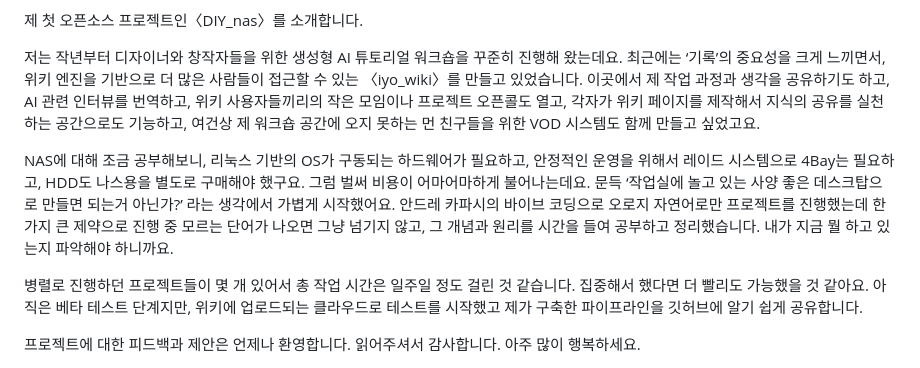
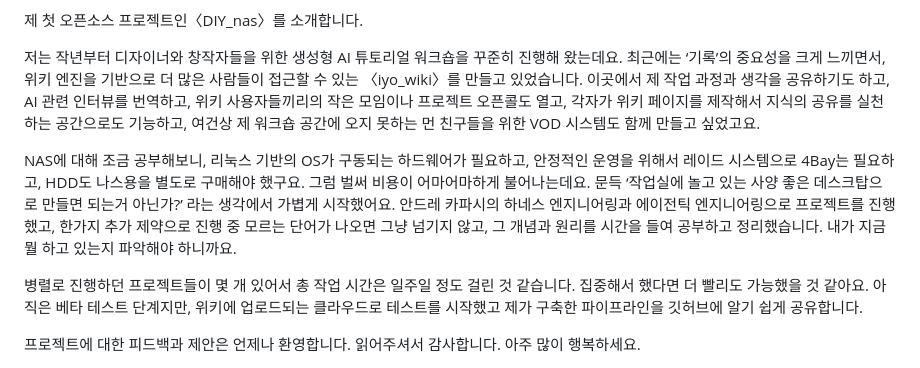
Before and after one commit to hyun2xyz/DIY_nas, a Markdown page: README.ko.md, the part around the change. Drawn GitHub-style.

```diff
--- a/README.ko.md
+++ b/README.ko.md
@@ -16,7 +16,7 @@ English documentation: [README.md](README.md)
 
 저는 작년부터 디자이너와 창작자들을 위한 생성형 AI 튜토리얼 워크숍을 꾸준히 진행해 왔는데요. 최근에는 ‘기록’의 중요성을 크게 느끼면서, 위키 엔진을 기반으로 더 많은 사람들이 접근할 수 있는 〈iyo_wiki〉를 만들고 있었습니다. 이곳에서 제 작업 과정과 생각을 공유하기도 하고, AI 관련 인터뷰를 번역하고, 위키 사용자들끼리의 작은 모임이나 프로젝트 오픈콜도 열고, 각자가 위키 페이지를 제작해서 지식의 공유를 실천하는 공간으로도 기능하고, 여건상 제 워크숍 공간에 오지 못하는 먼 친구들을 위한 VOD 시스템도 함께 만들고 싶었고요.
 
-NAS에 대해 조금 공부해보니, 리눅스 기반의 OS가 구동되는 하드웨어가 필요하고, 안정적인 운영을 위해서 레이드 시스템으로 4Bay는 필요하고, HDD도 나스용을 별도로 구매해야 했구요. 그럼 벌써 비용이 어마어마하게 불어나는데요. 문득 ‘작업실에 놀고 있는 사양 좋은 데스크탑으로 만들면 되는거 아닌가?’ 라는 생각에서 가볍게 시작했어요. 안드레 카파시의 바이브 코딩으로 오로지 자연어로만 프로젝트를 진행했는데 한가지 큰 제약으로 진행 중 모르는 단어가 나오면 그냥 넘기지 않고, 그 개념과 원리를 시간을 들여 공부하고 정리했습니다. 내가 지금 뭘 하고 있는지 파악해야 하니까요.
+NAS에 대해 조금 공부해보니, 리눅스 기반의 OS가 구동되는 하드웨어가 필요하고, 안정적인 운영을 위해서 레이드 시스템으로 4Bay는 필요하고, HDD도 나스용을 별도로 구매해야 했구요. 그럼 벌써 비용이 어마어마하게 불어나는데요. 문득 ‘작업실에 놀고 있는 사양 좋은 데스크탑으로 만들면 되는거 아닌가?’ 라는 생각에서 가볍게 시작했어요. 안드레 카파시의 하네스 엔지니어링과 에이전틱 엔지니어링으로 프로젝트를 진행했고, 한가지 추가 제약으로 진행 중 모르는 단어가 나오면 그냥 넘기지 않고, 그 개념과 원리를 시간을 들여 공부하고 정리했습니다. 내가 지금 뭘 하고 있는지 파악해야 하니까요.
 
 병렬로 진행하던 프로젝트들이 몇 개 있어서 총 작업 시간은 일주일 정도 걸린 것 같습니다. 집중해서 했다면 더 빨리도 가능했을 것 같아요. 아직은 베타 테스트 단계지만, 위키에 업로드되는 클라우드로 테스트를 시작했고 제가 구축한 파이프라인을 깃허브에 알기 쉽게 공유합니다.
 
```
